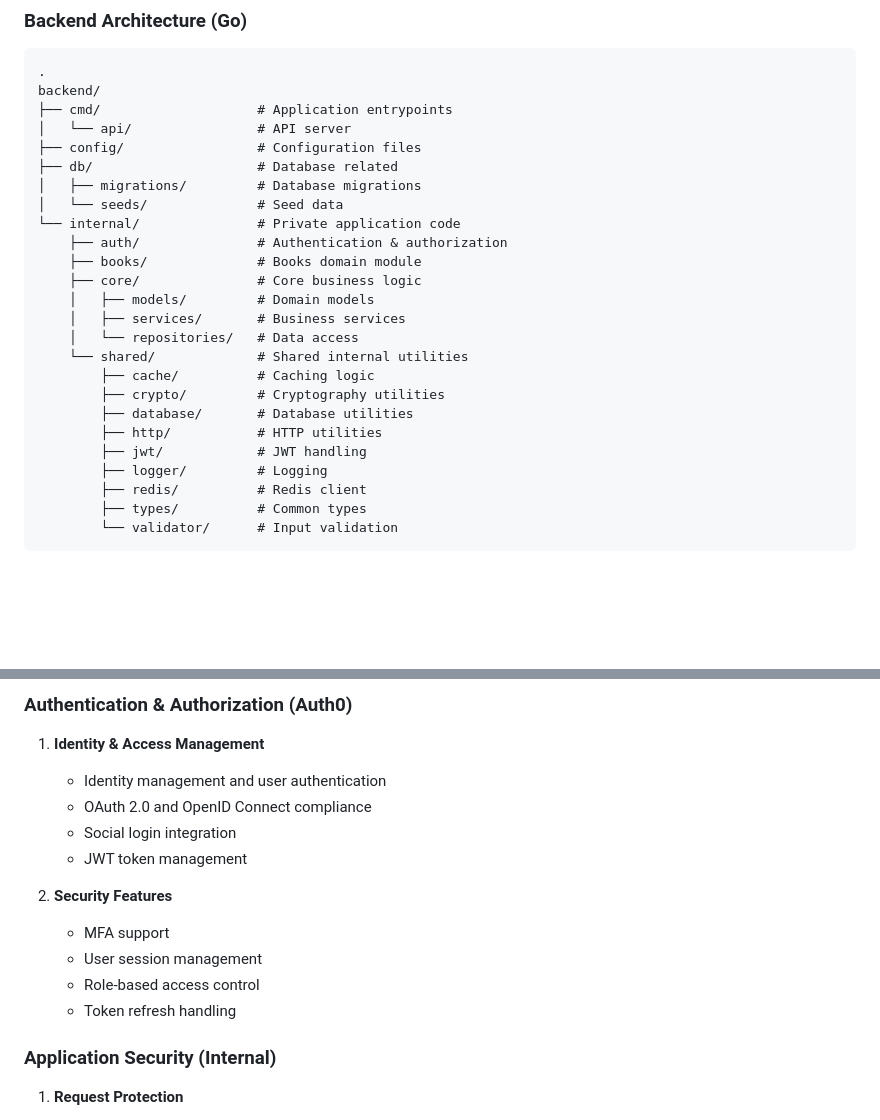
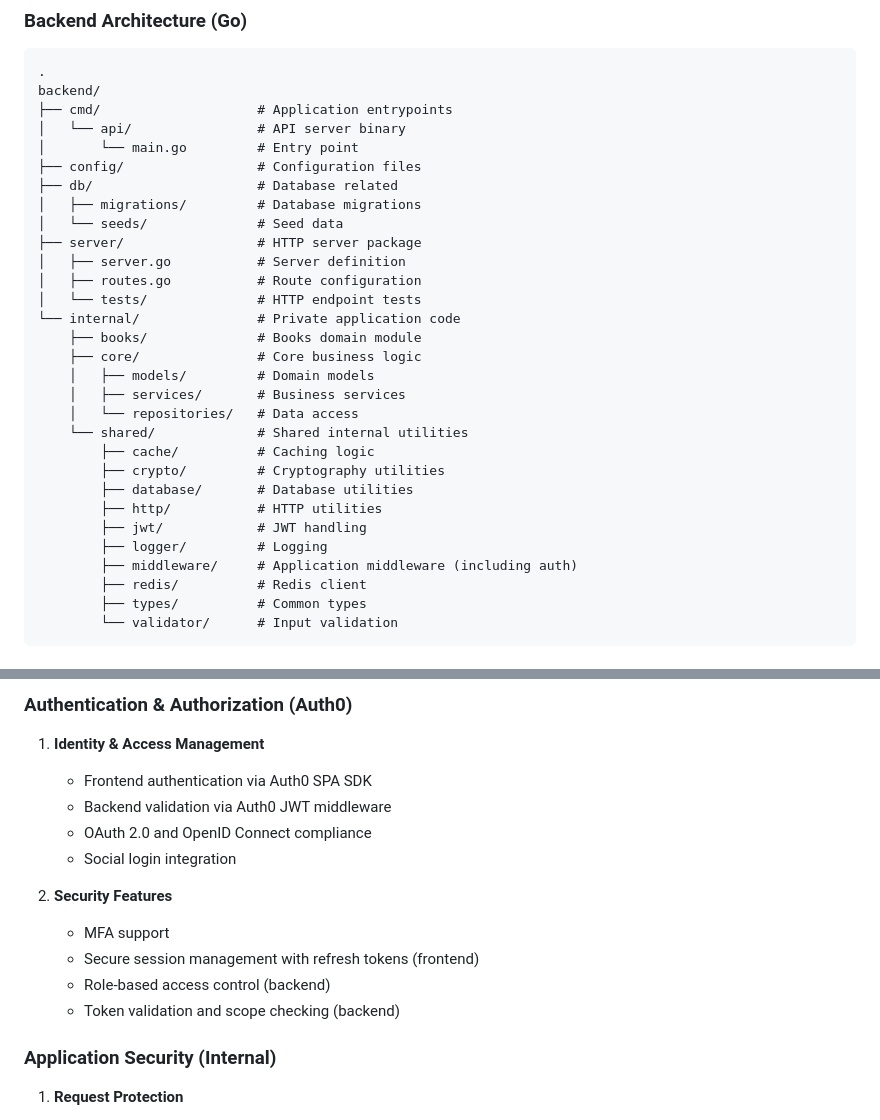
Before and after one commit to lokeam/quebec-kilo-portfolio, a Markdown page: docs/architecture.md, 2 parts joined by grey strips. GitHub-like rendering; blank space fills up the shorter version.

Commit message:
docs(auth): update auth0 authentication details within architecture doc

```diff
--- a/docs/architecture.md
+++ b/docs/architecture.md
@@ -64,13 +64,17 @@ The modular structure above enables Q-KO's scalable architecture.
 .
 backend/
 ├── cmd/                    # Application entrypoints
-│   └── api/                # API server
+│   └── api/                # API server binary
+│       └── main.go         # Entry point
 ├── config/                 # Configuration files
 ├── db/                     # Database related
 │   ├── migrations/         # Database migrations
 │   └── seeds/              # Seed data
+├── server/                 # HTTP server package
+│   ├── server.go           # Server definition
+│   ├── routes.go           # Route configuration
+│   └── tests/              # HTTP endpoint tests
 └── internal/               # Private application code
-    ├── auth/               # Authentication & authorization
     ├── books/              # Books domain module
     ├── core/               # Core business logic
     │   ├── models/         # Domain models
@@ -83,6 +87,7 @@ backend/
         ├── http/           # HTTP utilities
         ├── jwt/            # JWT handling
         ├── logger/         # Logging
+        ├── middleware/     # Application middleware (including auth)
         ├── redis/          # Redis client
         ├── types/          # Common types
         └── validator/      # Input validation
@@ -266,16 +271,16 @@ graph TD
 ### Authentication & Authorization (Auth0)
 
 1. **Identity & Access Management**
-   - Identity management and user authentication
+   - Frontend authentication via Auth0 SPA SDK
+   - Backend validation via Auth0 JWT middleware
    - OAuth 2.0 and OpenID Connect compliance
    - Social login integration
-   - JWT token management
 
 2. **Security Features**
    - MFA support
-   - User session management
-   - Role-based access control
-   - Token refresh handling
+   - Secure session management with refresh tokens (frontend)
+   - Role-based access control (backend)
+   - Token validation and scope checking (backend)
 
 ### Application Security (Internal)
 
```
